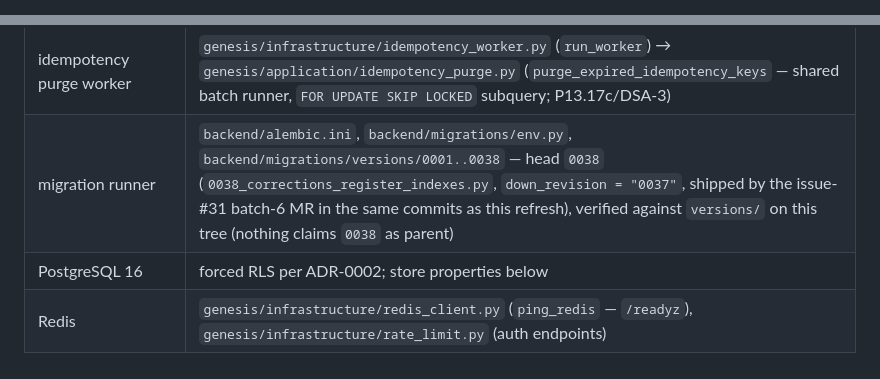
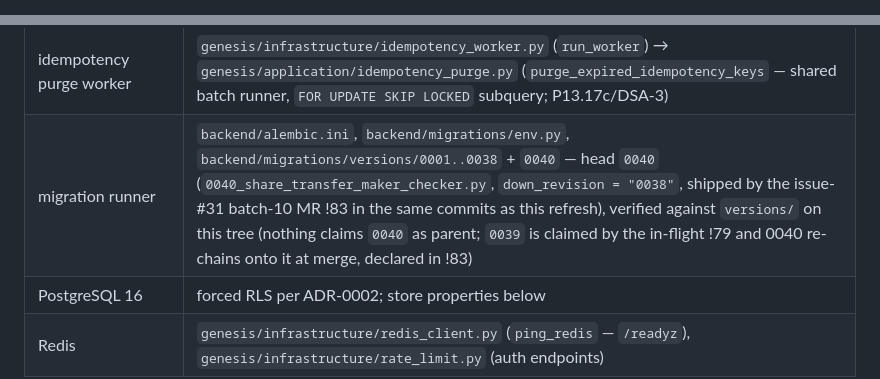
Before and after one commit to Benson-Kim/genesis-sacco, a Markdown page: docs/diagrams/c4-container.md, 2 parts joined by grey strips. GitHub-like rendering.

```diff
--- a/docs/diagrams/c4-container.md
+++ b/docs/diagrams/c4-container.md
@@ -22,6 +22,13 @@
   0038_corrections_register_indexes.py (two expand-only register
   keyset indexes; no table/RLS change) ships in that MR (same-commit
   refresh per v1.2 rule 11 / spot-check check 5).
+  Migration head 0038 -> 0040 by the issue-#31 batch-10 MR (!83):
+  0040_share_transfer_maker_checker.py (expand-only: share_transfers
+  gains maker-checker workflow columns, DB SoD CHECK, write-once/
+  status-machine trigger, register expression index; 0039 is claimed
+  by the in-flight batch-8 MR !79 and absent from this tree — 0040
+  re-chains onto 0039 when !79 merges, declared in !83) ships in
+  that MR (same-commit refresh per v1.2 rule 11 / spot-check check 5).
   Traceability: every box cites its module; `c4-spot-check.py` verifies
   every cited module path exists at the authoring SHA.
 -->
@@ -97,7 +104,7 @@ flowchart TB
 | export renderer | `genesis/infrastructure/export_worker.py` → `genesis/application/exports.py` (`run_export_job` L381, claim `CLAIM_SQL` L82) |
 | dormancy worker | `genesis/infrastructure/dormancy_worker.py` (`run_dormancy_cycle` L65 — fail-closed per tenant, per-tenant error isolation per !37) → `genesis/application/dormancy.py` (`run_dormancy_for_tenant` L370) |
 | idempotency purge worker | `genesis/infrastructure/idempotency_worker.py` (`run_worker`) → `genesis/application/idempotency_purge.py` (`purge_expired_idempotency_keys` — shared batch runner, `FOR UPDATE SKIP LOCKED` subquery; P13.17c/DSA-3) |
-| migration runner | `backend/alembic.ini`, `backend/migrations/env.py`, `backend/migrations/versions/0001..0038` — head `0038` (`0038_corrections_register_indexes.py`, `down_revision = "0037"`, shipped by the issue-#31 batch-6 MR in the same commits as this refresh), verified against `versions/` on this tree (nothing claims `0038` as parent) |
+| migration runner | `backend/alembic.ini`, `backend/migrations/env.py`, `backend/migrations/versions/0001..0038` + `0040` — head `0040` (`0040_share_transfer_maker_checker.py`, `down_revision = "0038"`, shipped by the issue-#31 batch-10 MR !83 in the same commits as this refresh), verified against `versions/` on this tree (nothing claims `0040` as parent; `0039` is claimed by the in-flight !79 and 0040 re-chains onto it at merge, declared in !83) |
 | PostgreSQL 16 | forced RLS per ADR-0002; store properties below |
 | Redis | `genesis/infrastructure/redis_client.py` (`ping_redis` — `/readyz`), `genesis/infrastructure/rate_limit.py` (auth endpoints) |
 
```
Also changed, not shown: other parts of docs/diagrams/c4-container.md (+1 -1 lines), docs/diagrams/c4-context.md (+9 -2 lines).
